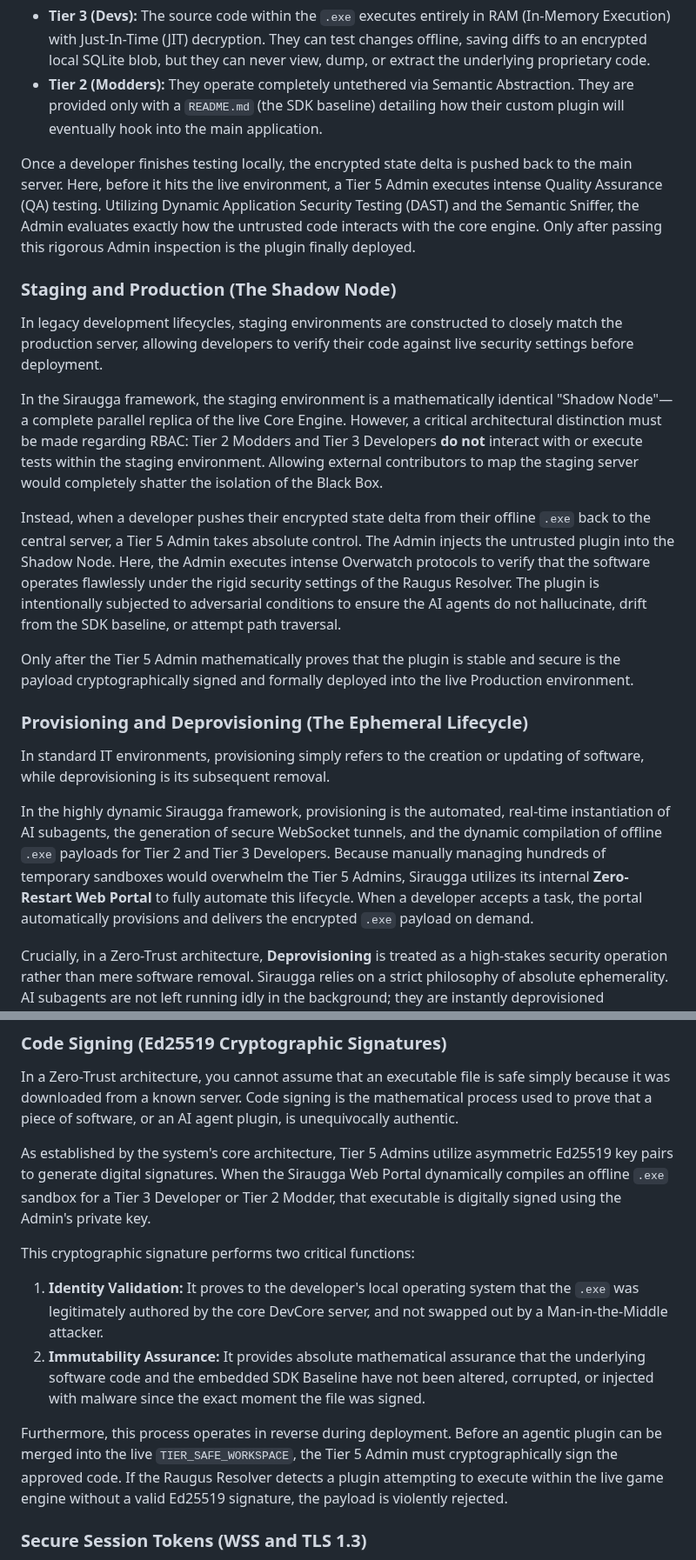
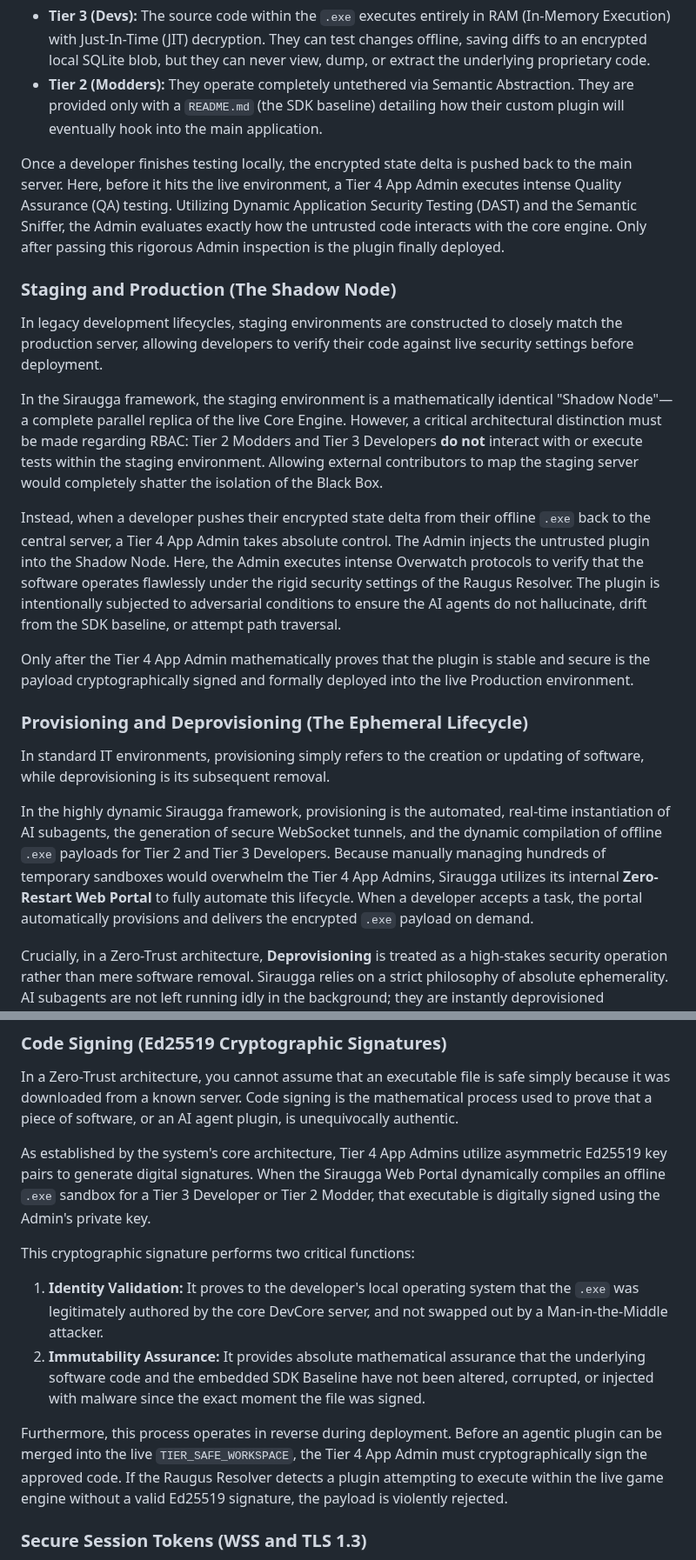
Before and after one commit to MikeyMike99/DevCore, a Markdown page: docs/Siraugga_Textbook/Chapter_04_System_and_Network_Defense.md, 2 parts joined by grey strips. Shown at 87% size. GitHub-like rendering.

Commit message:
docs: Fix Tier 4 vs Tier 5 Admin roles regarding deployment and application infrastructure

```diff
--- a/docs/Siraugga_Textbook/Chapter_04_System_and_Network_Defense.md
+++ b/docs/Siraugga_Textbook/Chapter_04_System_and_Network_Defense.md
@@ -160,21 +160,21 @@ When a developer is assigned a task, they download this offline `.exe` to their
 * **Tier 3 (Devs):** The source code within the `.exe` executes entirely in RAM (In-Memory Execution) with Just-In-Time (JIT) decryption. They can test changes offline, saving diffs to an encrypted local SQLite blob, but they can never view, dump, or extract the underlying proprietary code.
 * **Tier 2 (Modders):** They operate completely untethered via Semantic Abstraction. They are provided only with a `README.md` (the SDK baseline) detailing how their custom plugin will eventually hook into the main application.
 
-Once a developer finishes testing locally, the encrypted state delta is pushed back to the main server. Here, before it hits the live environment, a Tier 5 Admin executes intense Quality Assurance (QA) testing. Utilizing Dynamic Application Security Testing (DAST) and the Semantic Sniffer, the Admin evaluates exactly how the untrusted code interacts with the core engine. Only after passing this rigorous Admin inspection is the plugin finally deployed.
+Once a developer finishes testing locally, the encrypted state delta is pushed back to the main server. Here, before it hits the live environment, a Tier 4 App Admin executes intense Quality Assurance (QA) testing. Utilizing Dynamic Application Security Testing (DAST) and the Semantic Sniffer, the Admin evaluates exactly how the untrusted code interacts with the core engine. Only after passing this rigorous Admin inspection is the plugin finally deployed.
 
 ### Staging and Production (The Shadow Node)
 In legacy development lifecycles, staging environments are constructed to closely match the production server, allowing developers to verify their code against live security settings before deployment.
 
 In the Siraugga framework, the staging environment is a mathematically identical "Shadow Node"—a complete parallel replica of the live Core Engine. However, a critical architectural distinction must be made regarding RBAC: Tier 2 Modders and Tier 3 Developers **do not** interact with or execute tests within the staging environment. Allowing external contributors to map the staging server would completely shatter the isolation of the Black Box.
 
-Instead, when a developer pushes their encrypted state delta from their offline `.exe` back to the central server, a Tier 5 Admin takes absolute control. The Admin injects the untrusted plugin into the Shadow Node. Here, the Admin executes intense Overwatch protocols to verify that the software operates flawlessly under the rigid security settings of the Raugus Resolver. The plugin is intentionally subjected to adversarial conditions to ensure the AI agents do not hallucinate, drift from the SDK baseline, or attempt path traversal.
+Instead, when a developer pushes their encrypted state delta from their offline `.exe` back to the central server, a Tier 4 App Admin takes absolute control. The Admin injects the untrusted plugin into the Shadow Node. Here, the Admin executes intense Overwatch protocols to verify that the software operates flawlessly under the rigid security settings of the Raugus Resolver. The plugin is intentionally subjected to adversarial conditions to ensure the AI agents do not hallucinate, drift from the SDK baseline, or attempt path traversal.
 
-Only after the Tier 5 Admin mathematically proves that the plugin is stable and secure is the payload cryptographically signed and formally deployed into the live Production environment.
+Only after the Tier 4 App Admin mathematically proves that the plugin is stable and secure is the payload cryptographically signed and formally deployed into the live Production environment.
 
 ### Provisioning and Deprovisioning (The Ephemeral Lifecycle)
 In standard IT environments, provisioning simply refers to the creation or updating of software, while deprovisioning is its subsequent removal.
 
-In the highly dynamic Siraugga framework, provisioning is the automated, real-time instantiation of AI subagents, the generation of secure WebSocket tunnels, and the dynamic compilation of offline `.exe` payloads for Tier 2 and Tier 3 Developers. Because manually managing hundreds of temporary sandboxes would overwhelm the Tier 5 Admins, Siraugga utilizes its internal **Zero-Restart Web Portal** to fully automate this lifecycle. When a developer accepts a task, the portal automatically provisions and delivers the encrypted `.exe` payload on demand.
+In the highly dynamic Siraugga framework, provisioning is the automated, real-time instantiation of AI subagents, the generation of secure WebSocket tunnels, and the dynamic compilation of offline `.exe` payloads for Tier 2 and Tier 3 Developers. Because manually managing hundreds of temporary sandboxes would overwhelm the Tier 4 App Admins, Siraugga utilizes its internal **Zero-Restart Web Portal** to fully automate this lifecycle. When a developer accepts a task, the portal automatically provisions and delivers the encrypted `.exe` payload on demand.
 
 Crucially, in a Zero-Trust architecture, **Deprovisioning** is treated as a high-stakes security operation rather than mere software removal. Siraugga relies on a strict philosophy of absolute ephemerality. AI subagents are not left running idly in the background; they are instantly deprovisioned (terminated and purged from RAM) the exact millisecond their execution thread completes.
 
@@ -317,13 +317,13 @@ To answer these questions, Siraugga relies on a combination of advanced transmis
 ### Code Signing (Ed25519 Cryptographic Signatures)
 In a Zero-Trust architecture, you cannot assume that an executable file is safe simply because it was downloaded from a known server. Code signing is the mathematical process used to prove that a piece of software, or an AI agent plugin, is unequivocally authentic.
 
-As established by the system's core architecture, Tier 5 Admins utilize asymmetric Ed25519 key pairs to generate digital signatures. When the Siraugga Web Portal dynamically compiles an offline `.exe` sandbox for a Tier 3 Developer or Tier 2 Modder, that executable is digitally signed using the Admin's private key.
+As established by the system's core architecture, Tier 4 App Admins utilize asymmetric Ed25519 key pairs to generate digital signatures. When the Siraugga Web Portal dynamically compiles an offline `.exe` sandbox for a Tier 3 Developer or Tier 2 Modder, that executable is digitally signed using the Admin's private key.
 
 This cryptographic signature performs two critical functions:
 1. **Identity Validation:** It proves to the developer's local operating system that the `.exe` was legitimately authored by the core DevCore server, and not swapped out by a Man-in-the-Middle attacker.
 2. **Immutability Assurance:** It provides absolute mathematical assurance that the underlying software code and the embedded SDK Baseline have not been altered, corrupted, or injected with malware since the exact moment the file was signed.
 
-Furthermore, this process operates in reverse during deployment. Before an agentic plugin can be merged into the live `TIER_SAFE_WORKSPACE`, the Tier 5 Admin must cryptographically sign the approved code. If the Raugus Resolver detects a plugin attempting to execute within the live game engine without a valid Ed25519 signature, the payload is violently rejected.
+Furthermore, this process operates in reverse during deployment. Before an agentic plugin can be merged into the live `TIER_SAFE_WORKSPACE`, the Tier 4 App Admin must cryptographically sign the approved code. If the Raugus Resolver detects a plugin attempting to execute within the live game engine without a valid Ed25519 signature, the payload is violently rejected.
 
 ### Secure Session Tokens (WSS and TLS 1.3)
 In traditional web architecture, secure cookies are utilized to protect authentication information stored in a user's browser from hackers. When a client interacts with a server, the server instructs the browser to create a cookie, which stores session data for future requests so the user does not have to constantly re-authenticate.
```
Also changed, not shown: other parts of docs/Siraugga_Textbook/Chapter_04_System_and_Network_Defense.md (+8 -8 lines).
